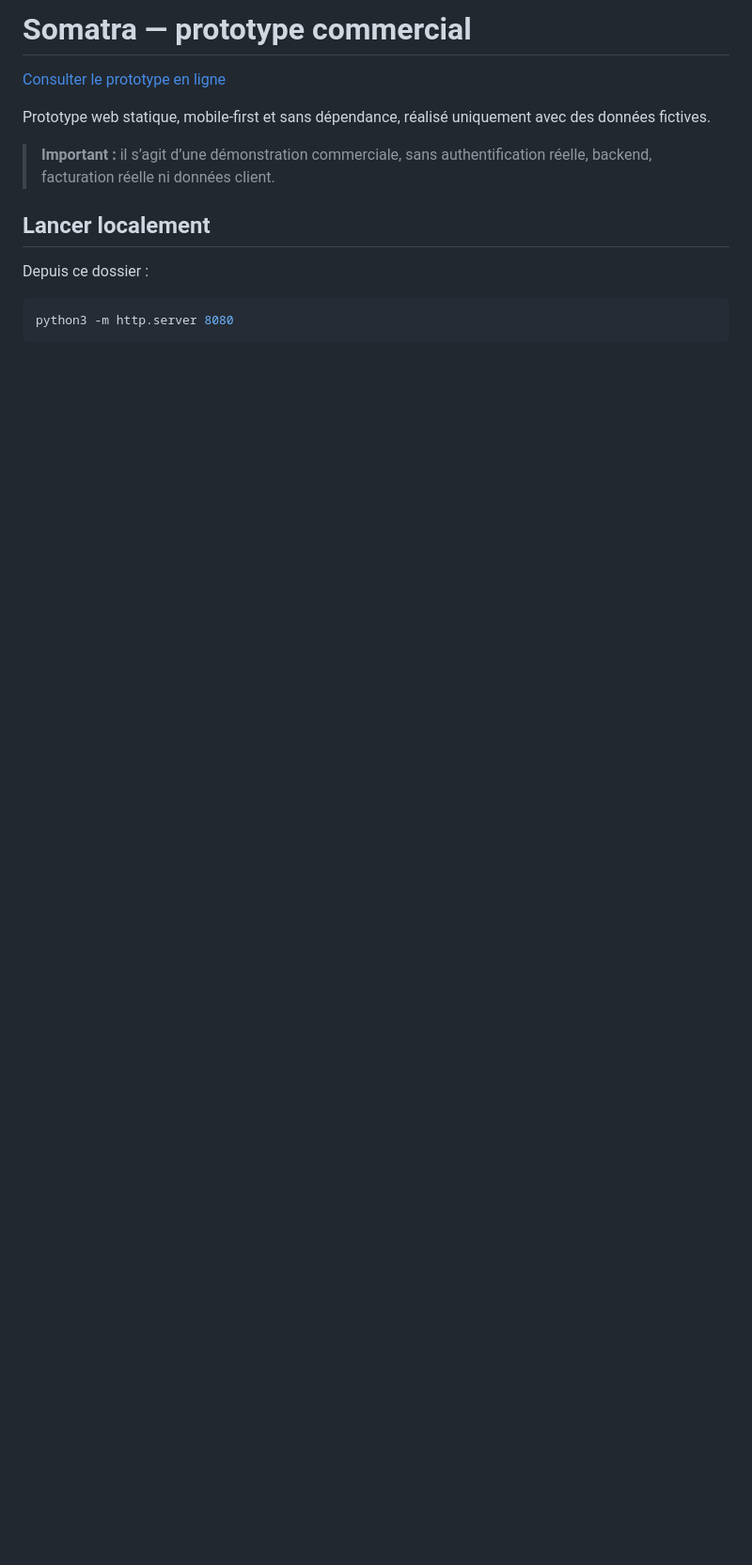
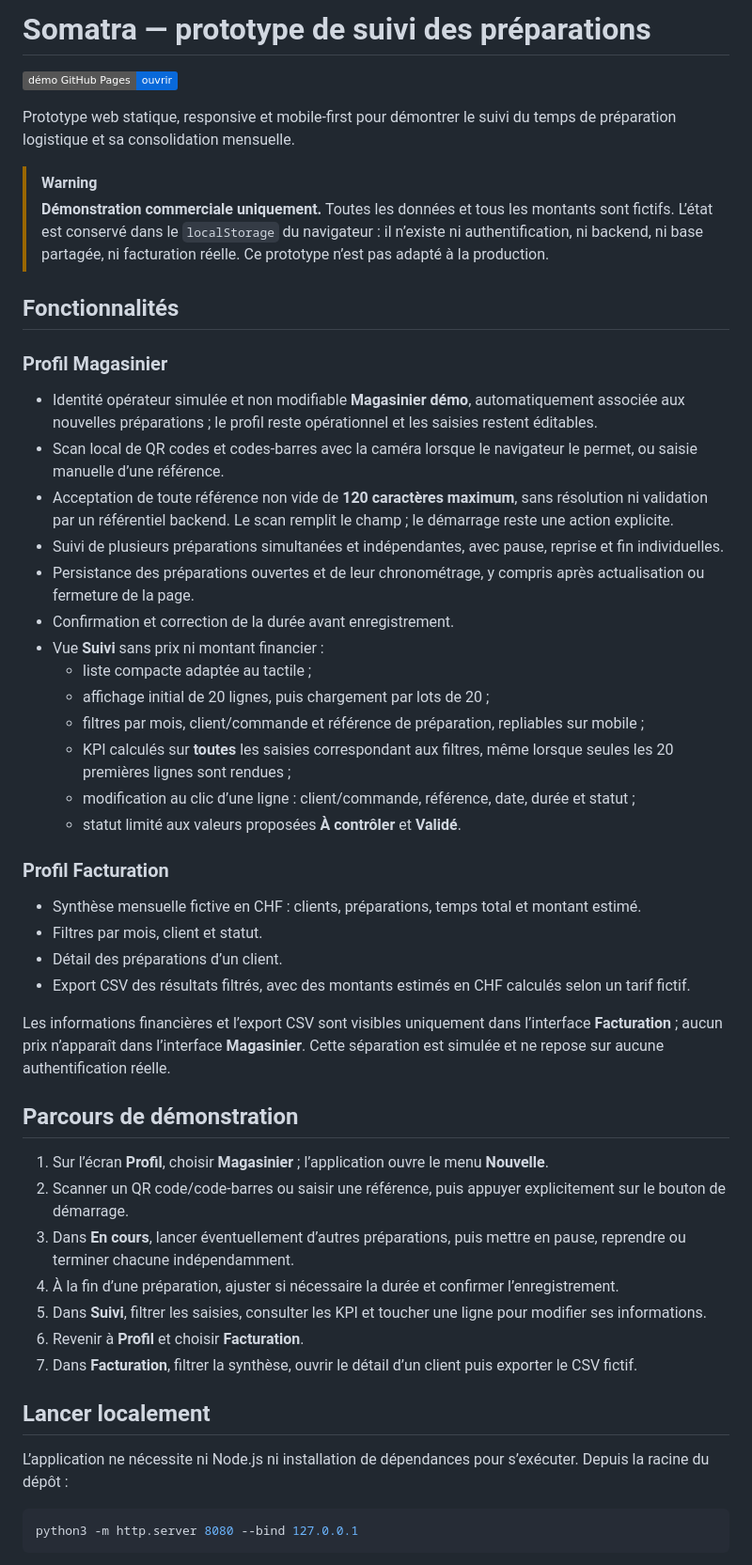
Before and after one commit to issa-diallo/somatra-prototype, a Markdown page: README.md, the part around one of its changes. Shown at 94% size. Drawn GitHub-style; badges without logos; blank space fills up the shorter version.

````diff
--- a/README.md
+++ b/README.md
@@ -1,16 +1,54 @@
-# Somatra — prototype commercial
+# Somatra — prototype de suivi des préparations
 
-[Consulter le prototype en ligne](https://issa-diallo.github.io/somatra-prototype/)
+[![Démo publique](https://img.shields.io/badge/d%C3%A9mo_GitHub_Pages-ouvrir-0969da?logo=github)](https://issa-diallo.github.io/somatra-prototype/)
 
-Prototype web statique, mobile-first et sans dépendance, réalisé uniquement avec des données fictives.
+Prototype web statique, responsive et mobile-first pour démontrer le suivi du temps de préparation logistique et sa consolidation mensuelle.
 
-> **Important :** il s’agit d’une démonstration commerciale, sans authentification réelle, backend, facturation réelle ni données client.
+> [!WARNING]
+> **Démonstration commerciale uniquement.** Toutes les données et tous les montants sont fictifs. L’état est conservé dans le `localStorage` du navigateur : il n’existe ni authentification, ni backend, ni base partagée, ni facturation réelle. Ce prototype n’est pas adapté à la production.
+
+## Fonctionnalités
+
+### Profil Magasinier
+
+- Identité opérateur simulée et non modifiable **Magasinier démo**, automatiquement associée aux nouvelles préparations ; le profil reste opérationnel et les saisies restent éditables.
+- Scan local de QR codes et codes-barres avec la caméra lorsque le navigateur le permet, ou saisie manuelle d’une référence.
+- Acceptation de toute référence non vide de **120 caractères maximum**, sans résolution ni validation par un référentiel backend. Le scan remplit le champ ; le démarrage reste une action explicite.
+- Suivi de plusieurs préparations simultanées et indépendantes, avec pause, reprise et fin individuelles.
+- Persistance des préparations ouvertes et de leur chronométrage, y compris après actualisation ou fermeture de la page.
+- Confirmation et correction de la durée avant enregistrement.
+- Vue **Suivi** sans prix ni montant financier :
+  - liste compacte adaptée au tactile ;
+  - affichage initial de 20 lignes, puis chargement par lots de 20 ;
+  - filtres par mois, client/commande et référence de préparation, repliables sur mobile ;
+  - KPI calculés sur **toutes** les saisies correspondant aux filtres, même lorsque seules les 20 premières lignes sont rendues ;
+  - modification au clic d’une ligne : client/commande, référence, date, durée et statut ;
+  - statut limité aux valeurs proposées **À contrôler** et **Validé**.
+
+### Profil Facturation
+
+- Synthèse mensuelle fictive en CHF : clients, préparations, temps total et montant estimé.
+- Filtres par mois, client et statut.
+- Détail des préparations d’un client.
+- Export CSV des résultats filtrés, avec des montants estimés en CHF calculés selon un tarif fictif.
+
+Les informations financières et l’export CSV sont visibles uniquement dans l’interface **Facturation** ; aucun prix n’apparaît dans l’interface **Magasinier**. Cette séparation est simulée et ne repose sur aucune authentification réelle.
+
+## Parcours de démonstration
+
+1. Sur l’écran **Profil**, choisir **Magasinier** ; l’application ouvre le menu **Nouvelle**.
+2. Scanner un QR code/code-barres ou saisir une référence, puis appuyer explicitement sur le bouton de démarrage.
+3. Dans **En cours**, lancer éventuellement d’autres préparations, puis mettre en pause, reprendre ou terminer chacune indépendamment.
+4. À la fin d’une préparation, ajuster si nécessaire la durée et confirmer l’enregistrement.
+5. Dans **Suivi**, filtrer les saisies, consulter les KPI et toucher une ligne pour modifier ses informations.
+6. Revenir à **Profil** et choisir **Facturation**.
+7. Dans **Facturation**, filtrer la synthèse, ouvrir le détail d’un client puis exporter le CSV fictif.
 
 ## Lancer localement
 
-Depuis ce dossier :
+L’application ne nécessite ni Node.js ni installation de dépendances pour s’exécuter. Depuis la racine du dépôt :
 
 ```bash
-python3 -m http.server 8080
+python3 -m http.server 8080 --bind 127.0.0.1
 ```
 
````
Also changed, not shown: other parts of README.md (+52 -17 lines).
